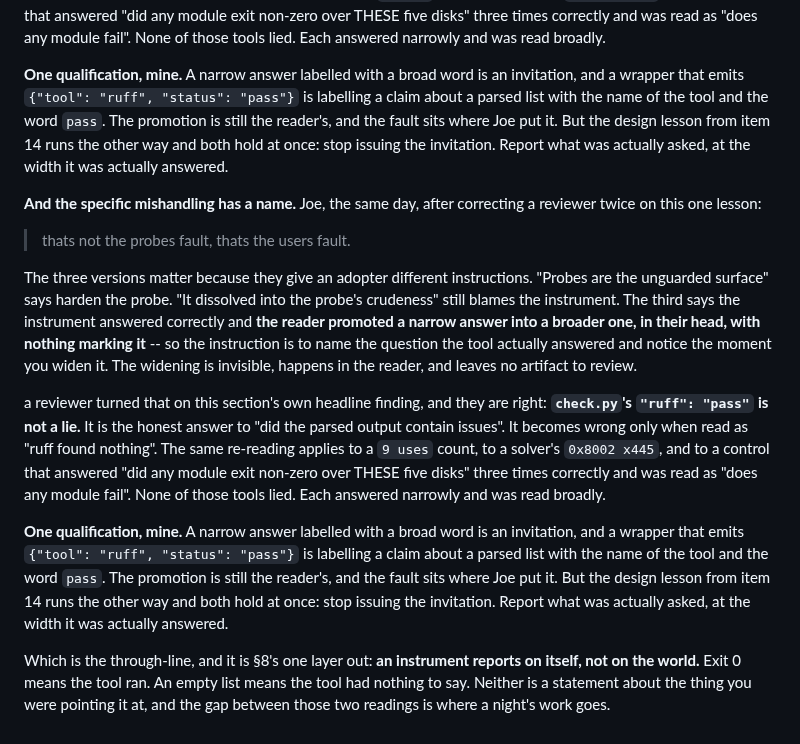
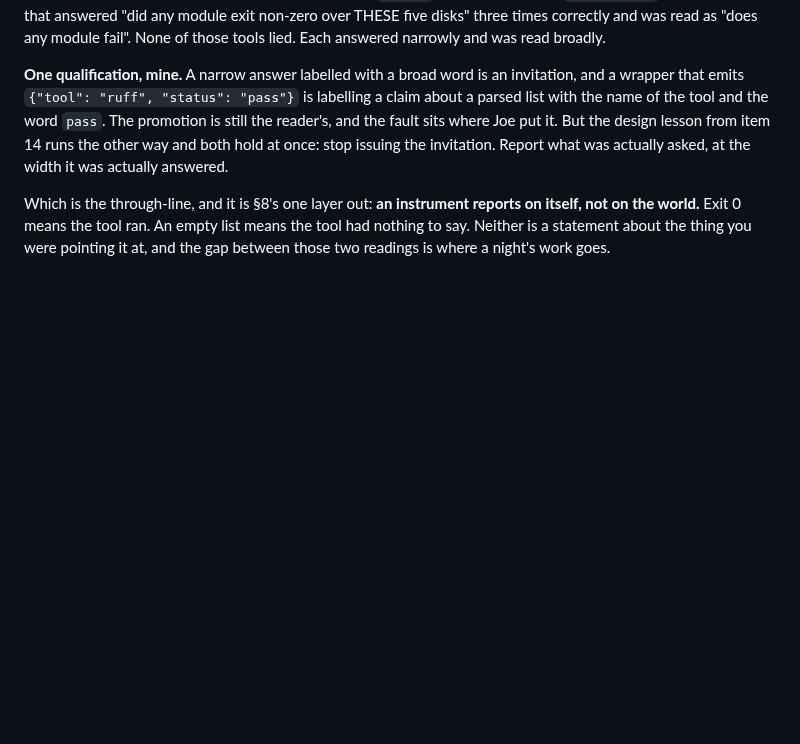
Before and after one commit to jparish1977/JP_TOOLS, a Markdown page: METHODOLOGY-s10-DRAFT.md, the part around the change. Drawn GitHub-style; blank space fills up the shorter version.

```diff
--- a/METHODOLOGY-s10-DRAFT.md
+++ b/METHODOLOGY-s10-DRAFT.md
@@ -986,35 +986,6 @@ But the design lesson from item 14 runs the other way and both hold at once: sto
 issuing the invitation. Report what was actually asked, at the width it was
 actually answered.
 
-**And the specific mishandling has a name.** Joe, the same day, after correcting
-a reviewer twice on this one lesson:
-
-> thats not the probes fault, thats the users fault.
-
-The three versions matter because they give an adopter different instructions.
-"Probes are the unguarded surface" says harden the probe. "It dissolved into the
-probe's crudeness" still blames the instrument. The third says the instrument
-answered correctly and **the reader promoted a narrow answer into a broader one,
-in their head, with nothing marking it** -- so the instruction is to name the
-question the tool actually answered and notice the moment you widen it. The
-widening is invisible, happens in the reader, and leaves no artifact to review.
-
-a reviewer turned that on this section's own headline finding, and they are
-right: **`check.py`'s `"ruff": "pass"` is not a lie.** It is the honest answer to
-"did the parsed output contain issues". It becomes wrong only when read as "ruff
-found nothing". The same re-reading applies to a `9 uses` count, to a solver's
-`0x8002 x445`, and to a control that answered "did any module exit non-zero over
-THESE five disks" three times correctly and was read as "does any module fail".
-None of those tools lied. Each answered narrowly and was read broadly.
-
-**One qualification, mine.** A narrow answer labelled with a broad word is an
-invitation, and a wrapper that emits `{"tool": "ruff", "status": "pass"}` is
-labelling a claim about a parsed list with the name of the tool and the word
-`pass`. The promotion is still the reader's, and the fault sits where Joe put it.
-But the design lesson from item 14 runs the other way and both hold at once: stop
-issuing the invitation. Report what was actually asked, at the width it was
-actually answered.
-
 Which is the through-line, and it is §8's one layer out: **an instrument reports
 on itself, not on the world.** Exit 0 means the tool ran. An empty list means the tool had
 nothing to say. Neither is a statement about the thing you were pointing it at, and
```
